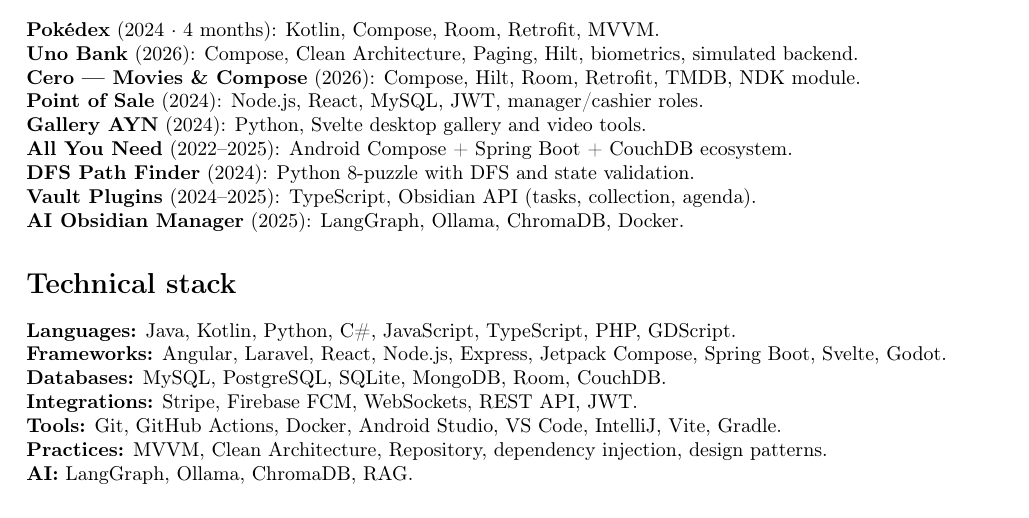
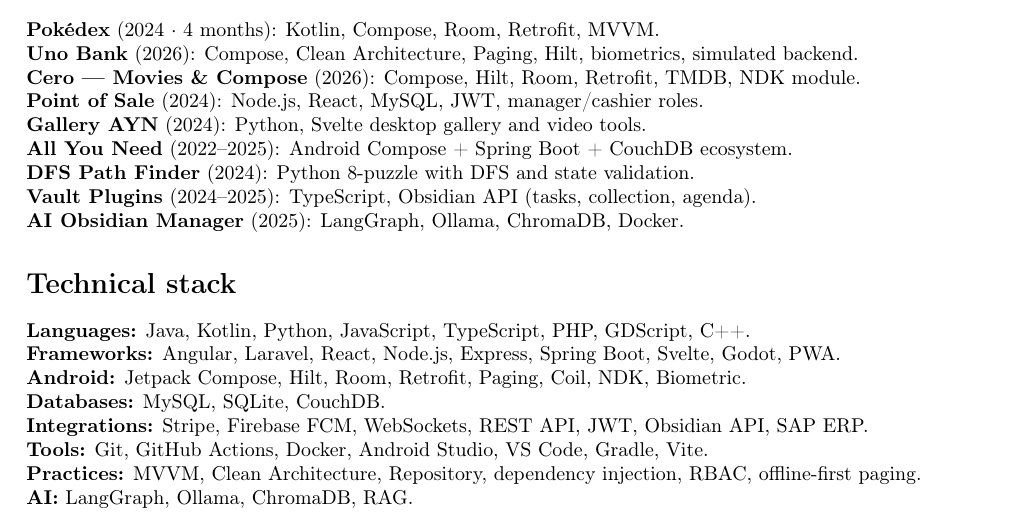
Before and after one commit to FernandoRP-nan/fernando-cv, a LaTeX CV (cv/main-en.tex): part of page 1 of 2, cut so that both start at the same text. Compiled offline with pdfLaTeX.

Commit message:
fix: align technical stack with CV projects and experience
Add Android group (Hilt, Paging, Coil, NDK), drop unused tech, and sync PDF.

```diff
--- a/cv/main-en.tex
+++ b/cv/main-en.tex
@@ -61,12 +61,13 @@
 \textbf{AI Obsidian Manager} (2025): LangGraph, Ollama, ChromaDB, Docker.
 
 \section*{Technical stack}
-\textbf{Languages:} Java, Kotlin, Python, C\#, JavaScript, TypeScript, PHP, GDScript.\\
-\textbf{Frameworks:} Angular, Laravel, React, Node.js, Express, Jetpack Compose, Spring Boot, Svelte, Godot.\\
-\textbf{Databases:} MySQL, PostgreSQL, SQLite, MongoDB, Room, CouchDB.\\
-\textbf{Integrations:} Stripe, Firebase FCM, WebSockets, REST API, JWT.\\
-\textbf{Tools:} Git, GitHub Actions, Docker, Android Studio, VS Code, IntelliJ, Vite, Gradle.\\
-\textbf{Practices:} MVVM, Clean Architecture, Repository, dependency injection, design patterns.\\
+\textbf{Languages:} Java, Kotlin, Python, JavaScript, TypeScript, PHP, GDScript, C++.\\
+\textbf{Frameworks:} Angular, Laravel, React, Node.js, Express, Spring Boot, Svelte, Godot, PWA.\\
+\textbf{Android:} Jetpack Compose, Hilt, Room, Retrofit, Paging, Coil, NDK, Biometric.\\
+\textbf{Databases:} MySQL, SQLite, CouchDB.\\
+\textbf{Integrations:} Stripe, Firebase FCM, WebSockets, REST API, JWT, Obsidian API, SAP ERP.\\
+\textbf{Tools:} Git, GitHub Actions, Docker, Android Studio, VS Code, Gradle, Vite.\\
+\textbf{Practices:} MVVM, Clean Architecture, Repository, dependency injection, RBAC, offline-first paging.\\
 \textbf{AI:} LangGraph, Ollama, ChromaDB, RAG.
 
 \section*{Education}
```
Also changed, not shown: cv/main.tex (+7 -6 lines), 2 other files.
